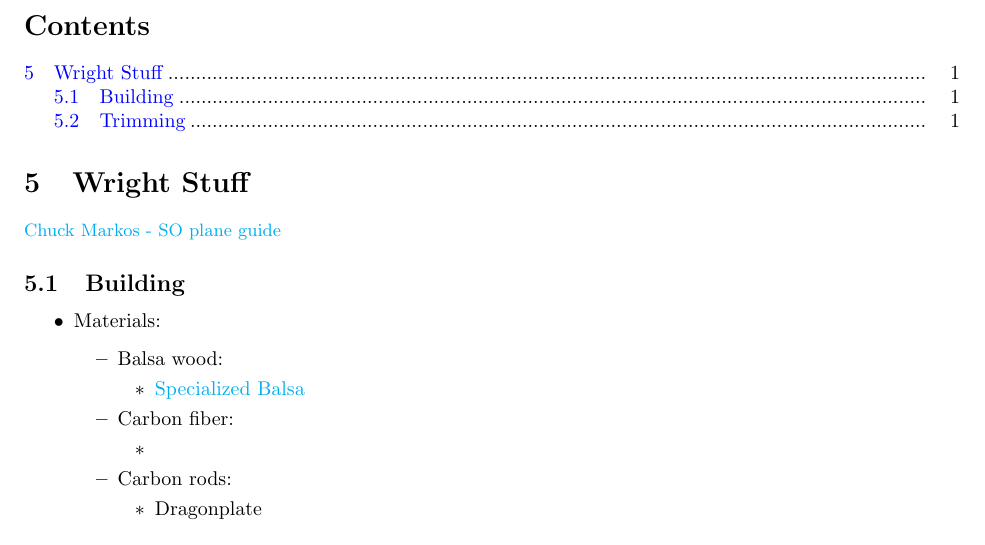
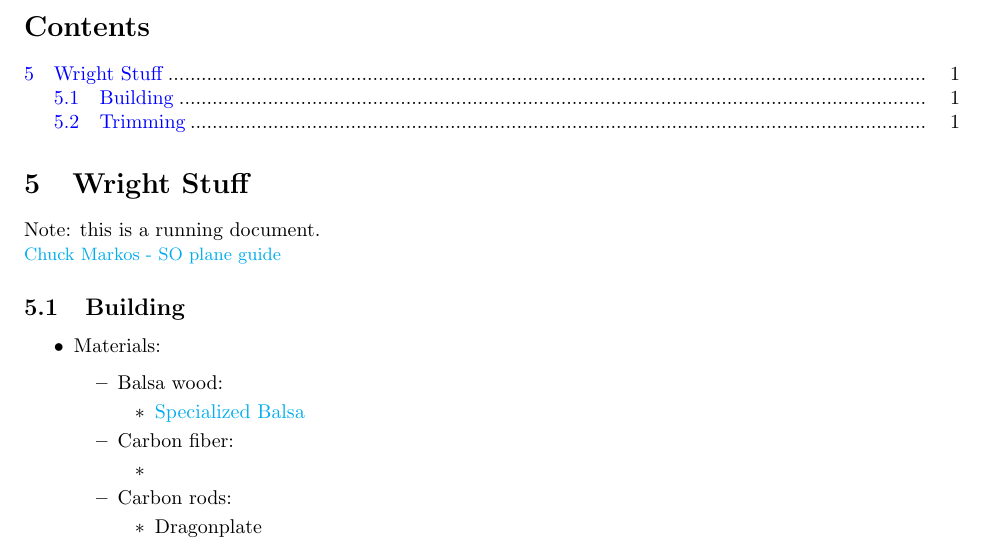
Before and after one commit to CookiePie1/AppAero, a LaTeX document (notes/notes-5.tex): part of the page, cut so that both start at the same text. Compiled offline with pdfLaTeX.

Commit message:
update notes 5

```diff
--- a/notes/notes-5.tex
+++ b/notes/notes-5.tex
@@ -25,6 +25,7 @@
     \maketitle
     \tableofcontents
     \section{Wright Stuff}
+    Note: this is a running document. \\
     \small \href{https://freeflight.org/wp-content/uploads/2016/02/2009ScienceOlympiadManual.pdf}{Chuck Markos - SO plane guide} \normalsize
     \subsection{Building}
     \begin{outline}
```
Also changed, not shown: notes/notes-5.pdf.
